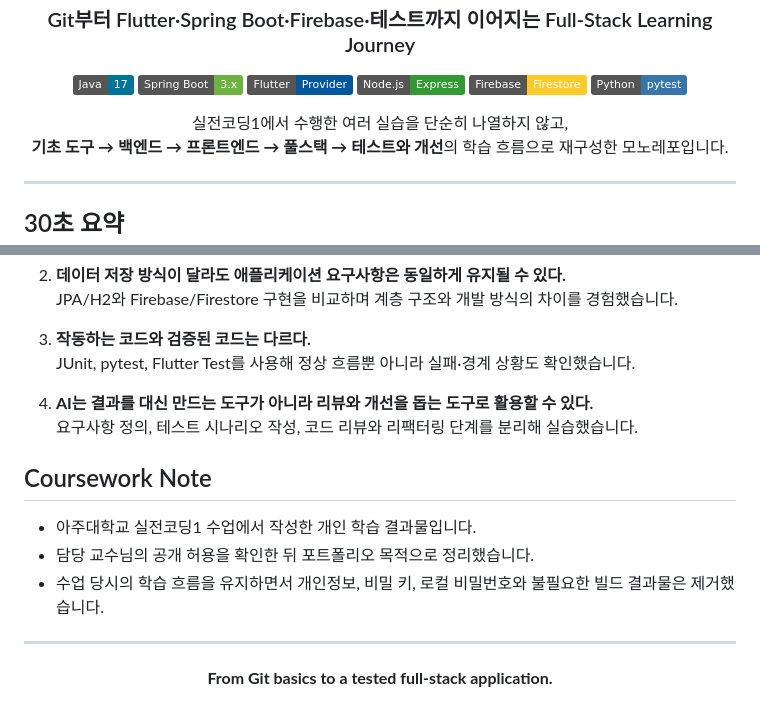
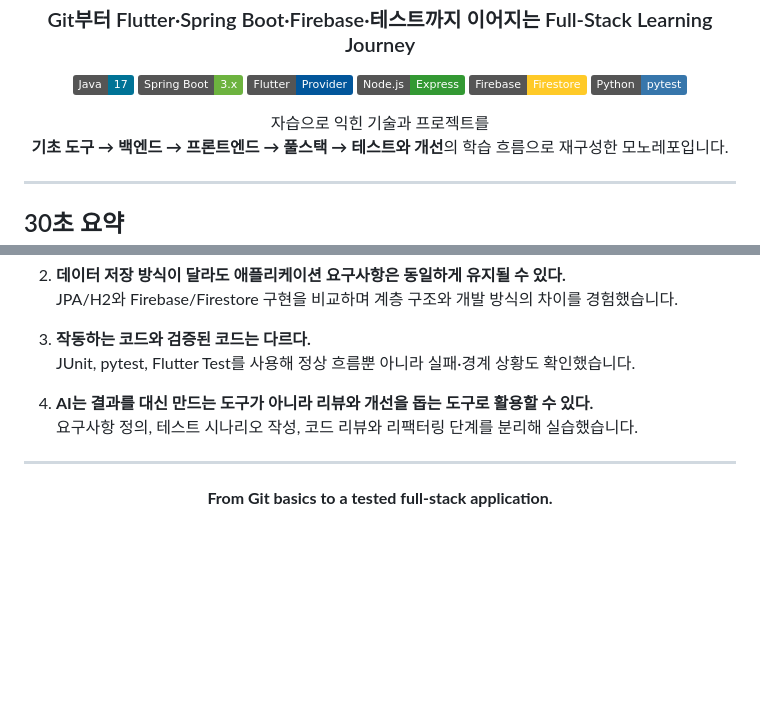
Before and after one commit to juhyun302/practical-coding-1, a Markdown page: README.md, 2 parts joined by grey strips. Rendered like a GitHub page; badges without logos; blank space fills up the shorter version.

Commit message:
docs: clarify self-study context

```diff
--- a/README.md
+++ b/README.md
@@ -14,7 +14,7 @@
 </p>
 
 <p>
-  실전코딩1에서 수행한 여러 실습을 단순히 나열하지 않고,<br>
+  자습으로 익힌 기술과 프로젝트를<br>
   <strong>기초 도구 → 백엔드 → 프론트엔드 → 풀스택 → 테스트와 개선</strong>의 학습 흐름으로 재구성한 모노레포입니다.
 </p>
 
@@ -169,12 +169,6 @@ classpath의 Markdown 파일을 읽고 CommonMark로 HTML을 생성한 뒤 Thyme
 4. **AI는 결과를 대신 만드는 도구가 아니라 리뷰와 개선을 돕는 도구로 활용할 수 있다.**<br>
    요구사항 정의, 테스트 시나리오 작성, 코드 리뷰와 리팩터링 단계를 분리해 실습했습니다.
 
-## Coursework Note
-
-- 아주대학교 실전코딩1 수업에서 작성한 개인 학습 결과물입니다.
-- 담당 교수님의 공개 허용을 확인한 뒤 포트폴리오 목적으로 정리했습니다.
-- 수업 당시의 학습 흐름을 유지하면서 개인정보, 비밀 키, 로컬 비밀번호와 불필요한 빌드 결과물은 제거했습니다.
-
 ---
 
 <div align="center">
```
